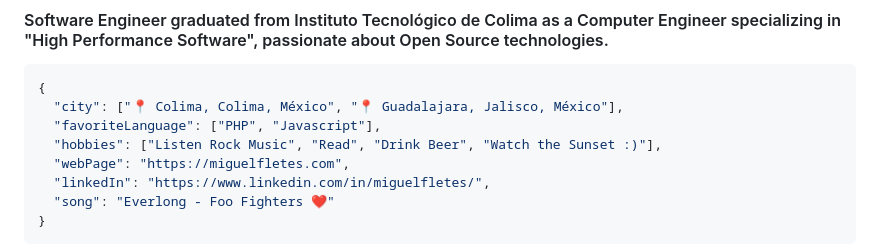
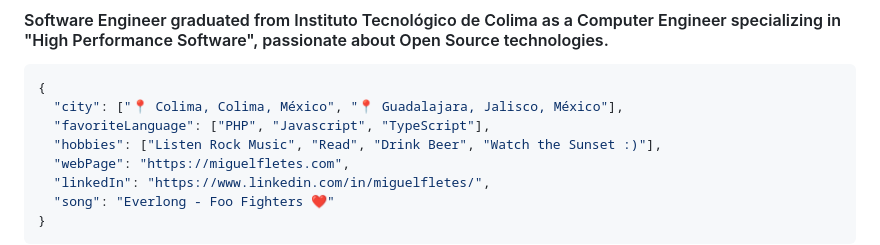
Before and after one commit to mfletesg/mfletesg, a Markdown page: README.md, the part around the change. Rendered like a GitHub page.

````diff
--- a/README.md
+++ b/README.md
@@ -33,7 +33,7 @@ Here are some ideas to get you started:
 ```json
 {
   "city": ["📍 Colima, Colima, México", "📍 Guadalajara, Jalisco, México"],
-  "favoriteLanguage": ["PHP", "Javascript"],
+  "favoriteLanguage": ["PHP", "Javascript", "TypeScript"],
   "hobbies": ["Listen Rock Music", "Read", "Drink Beer", "Watch the Sunset :)"],
   "webPage": "https://miguelfletes.com",
   "linkedIn": "https://www.linkedin.com/in/miguelfletes/",
````
